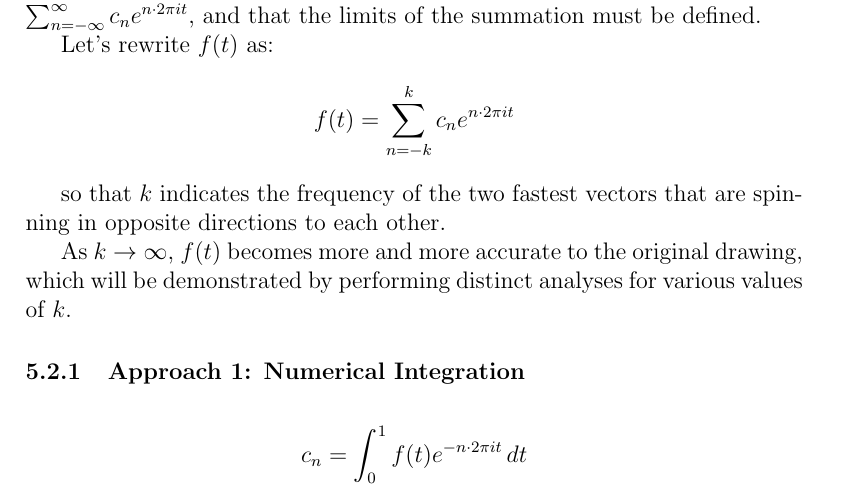
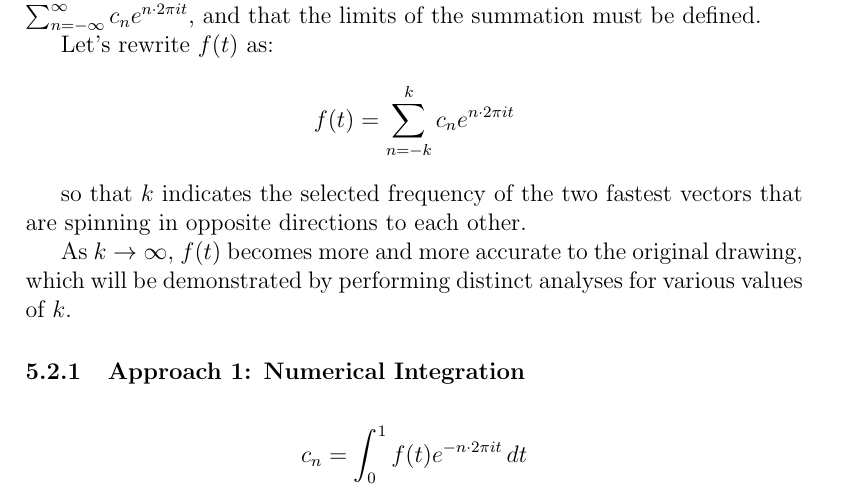
Before and after one commit to chene0/Drawing-with-the-Fourier-Series-Math-IA, a LaTeX document (Producing the IB Logo with the Fourier Series.tex): part of page 10 of 11, cut so that both start at the same text. Compiled offline with pdfLaTeX.

Commit message:
tiny modification

```diff
--- a/Producing the IB Logo with the Fourier Series.tex
+++ b/Producing the IB Logo with the Fourier Series.tex
@@ -345,7 +345,7 @@ Let's rewrite \(f(t)\) as:
     f(t) = \sum_{n=-k}^{k} c_n e^{n \cdot 2\pi it}
 \end{equation*}
 
-so that \(k\) indicates the frequency of the two fastest vectors
+so that \(k\) indicates the selected frequency of the two fastest vectors
 that are spinning in opposite directions to each other.
 
 As \(k \to \infty\), \(f(t)\) becomes more and more accurate to
```
Also changed, not shown: Producing the IB Logo with the Fourier Series.pdf.
